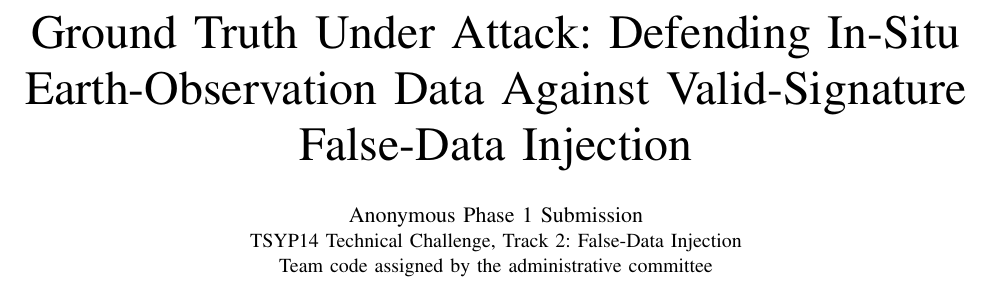
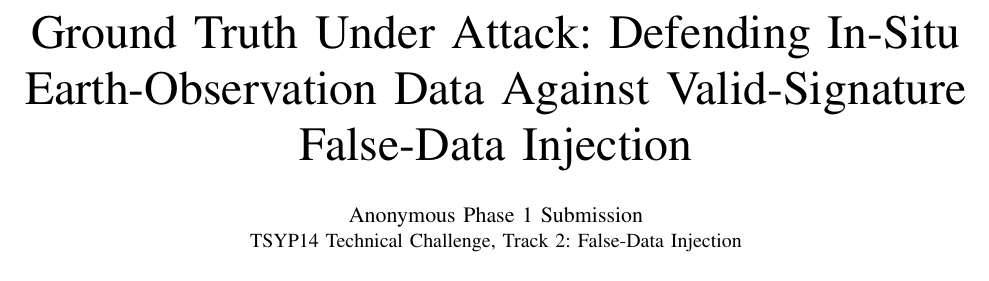
Before and after one commit to FirasJebeniani/CIS-challenge, a LaTeX paper (docs/report/report.tex): part of page 1 of 4, cut so that both start at the same text. Compiled offline with pdfLaTeX.

Commit message:
Report: drop the team-code line from the author block
Co-Authored-By: Claude Opus 5.5 <noreply@anthropic.com>
Claude-Session: https://claude.ai/code/session_01Vu4xaCmihoqpesTK4BBbvH

```diff
--- a/docs/report/report.tex
+++ b/docs/report/report.tex
@@ -18,8 +18,7 @@
 \title{Ground Truth Under Attack: Defending In-Situ Earth-Observation Data Against Valid-Signature False-Data Injection}
 
 \author{\IEEEauthorblockN{Anonymous Phase~1 Submission}
-\IEEEauthorblockA{TSYP14 Technical Challenge, Track~2: False-Data Injection\\
-Team code assigned by the administrative committee}}
+\IEEEauthorblockA{TSYP14 Technical Challenge, Track~2: False-Data Injection}}
 
 \maketitle
 
```
Also changed, not shown: docs/report.pdf.
